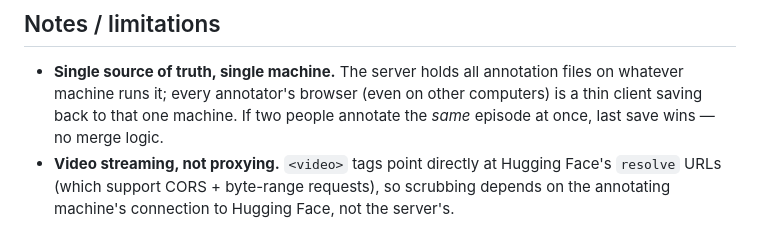
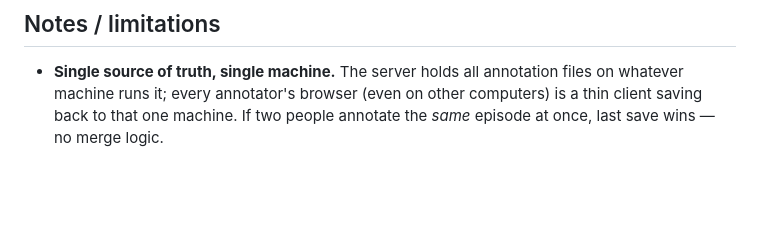
Before and after one commit to HannibalofBarca/icl-manual-annotation, a Markdown page: README.md, the part around the change. Rendered like a GitHub page; blank space fills up the shorter version.

Commit message:
Update README to remove video streaming details
Removed details about video streaming and proxying from README.

```diff
--- a/README.md
+++ b/README.md
@@ -152,7 +152,3 @@ whichever machine is running an instance of this tool, not to the repo.
   (even on other computers) is a thin client saving back to that one
   machine. If two people annotate the *same* episode at once, last save
   wins — no merge logic.
-- **Video streaming, not proxying.** `<video>` tags point directly at
-  Hugging Face's `resolve` URLs (which support CORS + byte-range
-  requests), so scrubbing depends on the annotating machine's connection
-  to Hugging Face, not the server's.
```
